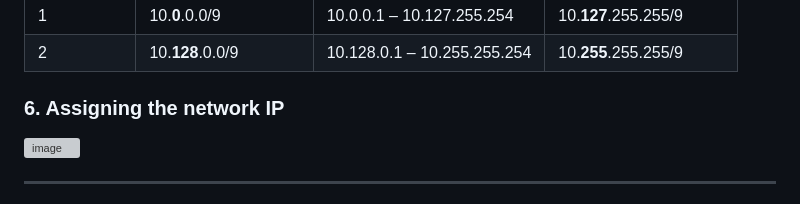
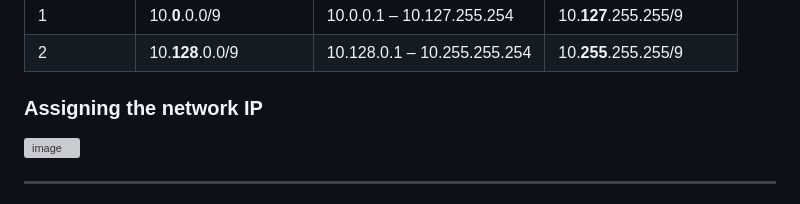
Before and after one commit to stephinehc/network-engineer-portfolio-v0.1, a Markdown page: networking-roadmap/01-network-design-fundamentals/README.md, the part around the change. Drawn GitHub-style; grey boxes are pictures that could not be loaded.

```diff
--- a/networking-roadmap/01-network-design-fundamentals/README.md
+++ b/networking-roadmap/01-network-design-fundamentals/README.md
@@ -107,7 +107,7 @@ Needs a smaller subnet for office PCs, printers, and internal applications.
 | 1          | 10.**0**.0.0/9         | 10.0.0.1 – 10.127.255.254      | 10.**127**.255.255/9     |
 | 2          | 10.**128**.0.0/9       | 10.128.0.1 – 10.255.255.254    | 10.**255**.255.255/9     |
 
-### 6. Assigning the network IP
+### Assigning the network IP
 <img width="649" height="346" alt="image" src="https://github.com/user-attachments/assets/d3e611b3-5072-499e-96ac-19552b4e03a7" />
 
 ---
```
